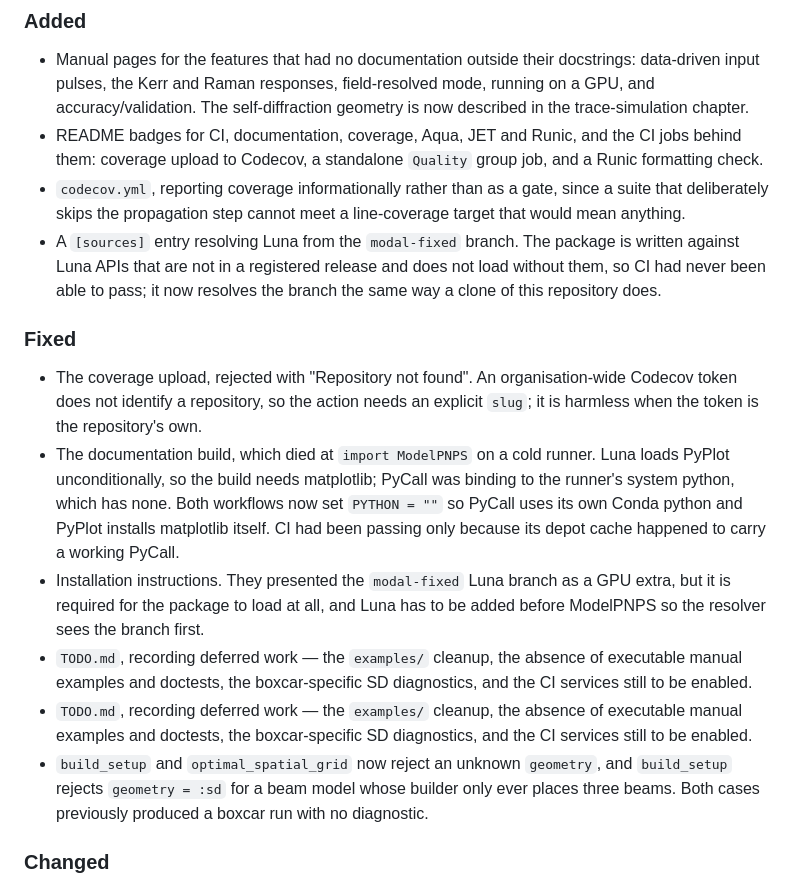
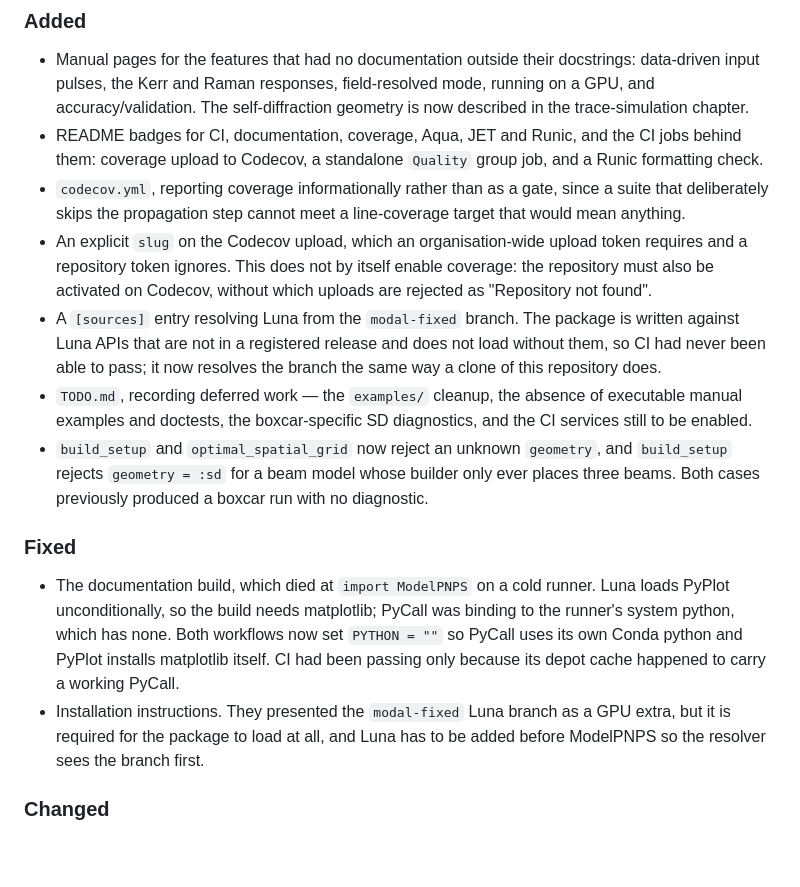
Before and after one commit to LupoLab/ModelPNPS.jl, a Markdown page: CHANGELOG.md, the part around the change. GitHub-like rendering; blank space fills up the shorter version.

```diff
--- a/CHANGELOG.md
+++ b/CHANGELOG.md
@@ -19,16 +19,23 @@ project adheres to [Semantic Versioning](https://semver.org/spec/v2.0.0.html).
 - `codecov.yml`, reporting coverage informationally rather than as a gate, since a
   suite that deliberately skips the propagation step cannot meet a line-coverage
   target that would mean anything.
+- An explicit `slug` on the Codecov upload, which an organisation-wide upload token
+  requires and a repository token ignores. This does not by itself enable coverage:
+  the repository must also be activated on Codecov, without which uploads are
+  rejected as "Repository not found".
 - A `[sources]` entry resolving Luna from the `modal-fixed` branch. The package is
   written against Luna APIs that are not in a registered release and does not load
   without them, so CI had never been able to pass; it now resolves the branch the
   same way a clone of this repository does.
+- `TODO.md`, recording deferred work — the `examples/` cleanup, the absence of
+  executable manual examples and doctests, the boxcar-specific SD diagnostics, and
+  the CI services still to be enabled.
+- `build_setup` and `optimal_spatial_grid` now reject an unknown `geometry`, and
+  `build_setup` rejects `geometry = :sd` for a beam model whose builder only ever
+  places three beams. Both cases previously produced a boxcar run with no diagnostic.
 
 ### Fixed
 
-- The coverage upload, rejected with "Repository not found". An organisation-wide
-  Codecov token does not identify a repository, so the action needs an explicit
-  `slug`; it is harmless when the token is the repository's own.
 - The documentation build, which died at `import ModelPNPS` on a cold runner.
   Luna loads PyPlot unconditionally, so the build needs matplotlib; PyCall was
   binding to the runner's system python, which has none. Both workflows now set
@@ -38,15 +45,6 @@ project adheres to [Semantic Versioning](https://semver.org/spec/v2.0.0.html).
 - Installation instructions. They presented the `modal-fixed` Luna branch as a GPU
   extra, but it is required for the package to load at all, and Luna has to be added
   before ModelPNPS so the resolver sees the branch first.
-- `TODO.md`, recording deferred work — the `examples/` cleanup, the absence of
-  executable manual examples and doctests, the boxcar-specific SD diagnostics, and
-  the CI services still to be enabled.
-- `TODO.md`, recording deferred work — the `examples/` cleanup, the absence of
-  executable manual examples and doctests, the boxcar-specific SD diagnostics, and
-  the CI services still to be enabled.
-- `build_setup` and `optimal_spatial_grid` now reject an unknown `geometry`, and
-  `build_setup` rejects `geometry = :sd` for a beam model whose builder only ever
-  places three beams. Both cases previously produced a boxcar run with no diagnostic.
 
 ### Changed
 
```
Also changed, not shown: TODO.md (+10 -7 lines).
